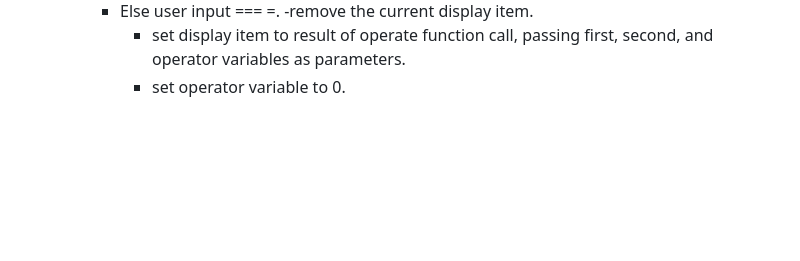
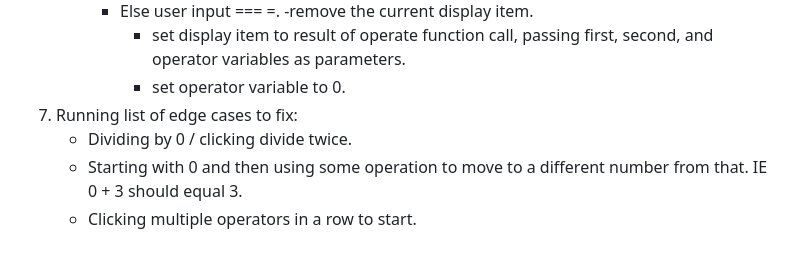
Before and after one commit to joeypizzas/odin-calculator, a Markdown page: planning.md, the part around the change. GitHub-like rendering; blank space fills up the shorter version.

Commit message:
Added details for edge cases to handle

```diff
--- a/planning.md
+++ b/planning.md
@@ -137,3 +137,7 @@
             -remove the current display item.
             - set display item to result of operate function call, passing first, second, and operator variables as parameters.
             - set operator variable to 0.
+7. Running list of edge cases to fix:
+    - Dividing by 0 / clicking divide twice.
+    - Starting with 0 and then using some operation to move to a different number from that. IE 0 + 3 should equal 3.
+    - Clicking multiple operators in a row to start.
```
